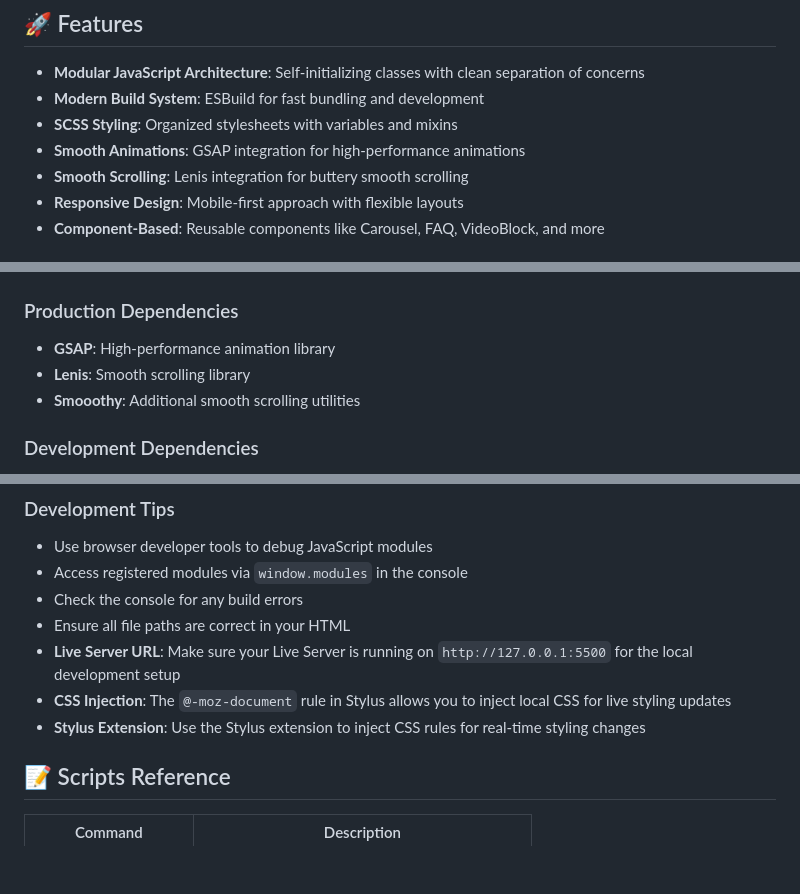
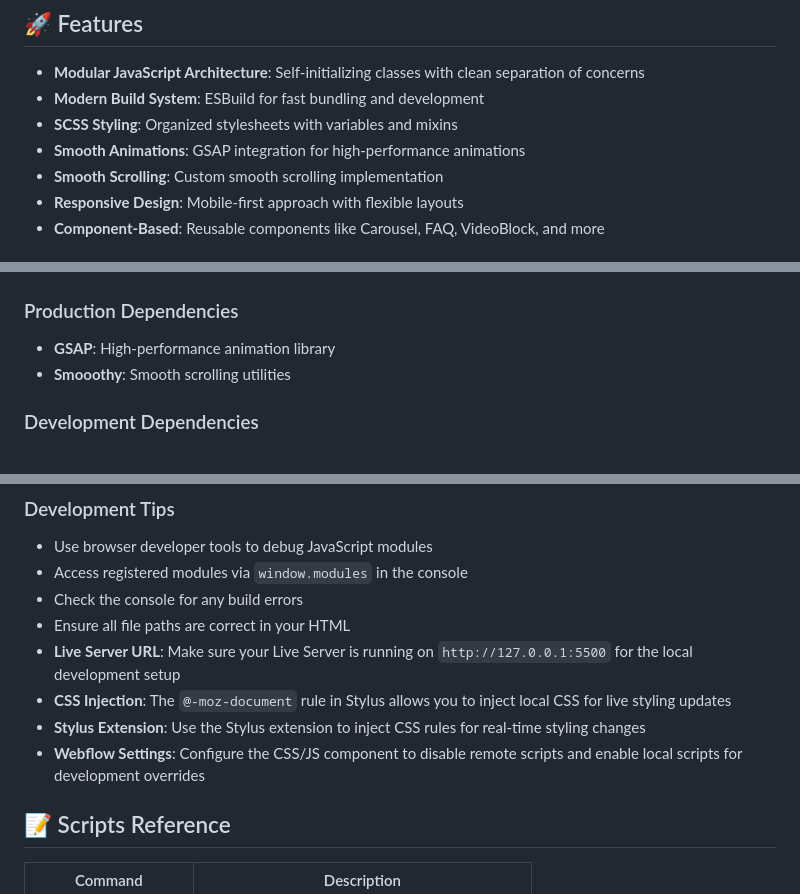
Before and after one commit to carlosgnotario/estateguru, a Markdown page: README.md, 3 parts joined by grey strips. Drawn GitHub-style; blank space fills up the shorter version.

```diff
--- a/README.md
+++ b/README.md
@@ -8,7 +8,7 @@ A modern web application built with vanilla JavaScript, featuring modular archit
 - **Modern Build System**: ESBuild for fast bundling and development
 - **SCSS Styling**: Organized stylesheets with variables and mixins
 - **Smooth Animations**: GSAP integration for high-performance animations
-- **Smooth Scrolling**: Lenis integration for buttery smooth scrolling
+- **Smooth Scrolling**: Custom smooth scrolling implementation
 - **Responsive Design**: Mobile-first approach with flexible layouts
 - **Component-Based**: Reusable components like Carousel, FAQ, VideoBlock, and more
 
@@ -208,8 +210,7 @@ SCSS files are automatically compiled to CSS when you run the development server
 
 ### Production Dependencies
 - **GSAP**: High-performance animation library
-- **Lenis**: Smooth scrolling library
-- **Smooothy**: Additional smooth scrolling utilities
+- **Smooothy**: Smooth scrolling utilities
 
 ### Development Dependencies
 - **ESBuild**: Fast JavaScript bundler
@@ -262,6 +263,7 @@ The project uses ESBuild for bundling. Configuration is in `package.json`:
 - **Live Server URL**: Make sure your Live Server is running on `http://127.0.0.1:5500` for the local development setup
 - **CSS Injection**: The `@-moz-document` rule in Stylus allows you to inject local CSS for live styling updates
 - **Stylus Extension**: Use the Stylus extension to inject CSS rules for real-time styling changes
+- **Webflow Settings**: Configure the CSS/JS component to disable remote scripts and enable local scripts for development overrides
 
 ## 📝 Scripts Reference
 
```
Also changed, not shown: other parts of README.md (+27 -25 lines).
